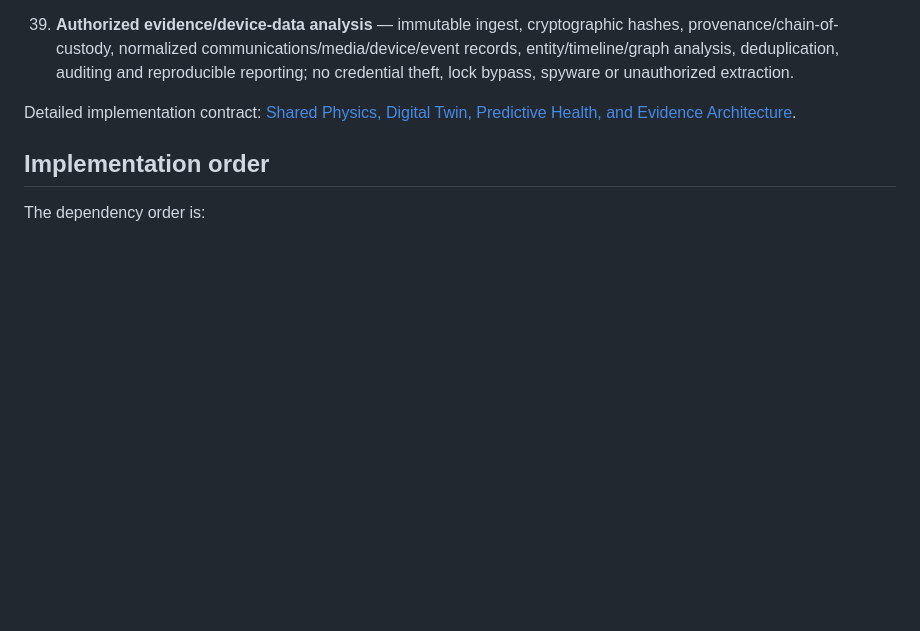
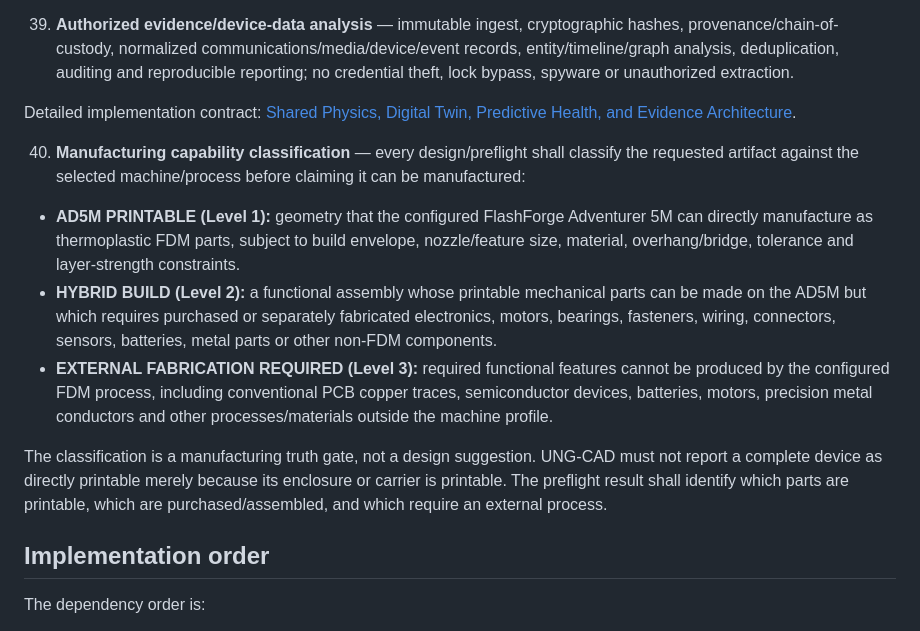
Before and after one commit to samtumwesigye2-create/UNG-CAD, a Markdown page: docs/INDUSTRIAL_CAD_CAPABILITY_ROADMAP.md, the part around the change. Rendered like a GitHub page; blank space fills up the shorter version.

Commit message:
Add AD5M manufacturing capability classification gate

```diff
--- a/docs/INDUSTRIAL_CAD_CAPABILITY_ROADMAP.md
+++ b/docs/INDUSTRIAL_CAD_CAPABILITY_ROADMAP.md
@@ -67,6 +67,14 @@ Status: approved architecture and implementation roadmap. This document defines
 
 Detailed implementation contract: [Shared Physics, Digital Twin, Predictive Health, and Evidence Architecture](./SHARED_PHYSICS_DIGITAL_TWIN_AND_EVIDENCE_ARCHITECTURE.md).
 
+
+40. **Manufacturing capability classification** — every design/preflight shall classify the requested artifact against the selected machine/process before claiming it can be manufactured:
+   - **AD5M PRINTABLE (Level 1):** geometry that the configured FlashForge Adventurer 5M can directly manufacture as thermoplastic FDM parts, subject to build envelope, nozzle/feature size, material, overhang/bridge, tolerance and layer-strength constraints.
+   - **HYBRID BUILD (Level 2):** a functional assembly whose printable mechanical parts can be made on the AD5M but which requires purchased or separately fabricated electronics, motors, bearings, fasteners, wiring, connectors, sensors, batteries, metal parts or other non-FDM components.
+   - **EXTERNAL FABRICATION REQUIRED (Level 3):** required functional features cannot be produced by the configured FDM process, including conventional PCB copper traces, semiconductor devices, batteries, motors, precision metal conductors and other processes/materials outside the machine profile.
+
+The classification is a manufacturing truth gate, not a design suggestion. UNG-CAD must not report a complete device as directly printable merely because its enclosure or carrier is printable. The preflight result shall identify which parts are printable, which are purchased/assembled, and which require an external process.
+
 ## Implementation order
 
 The dependency order is:
```
